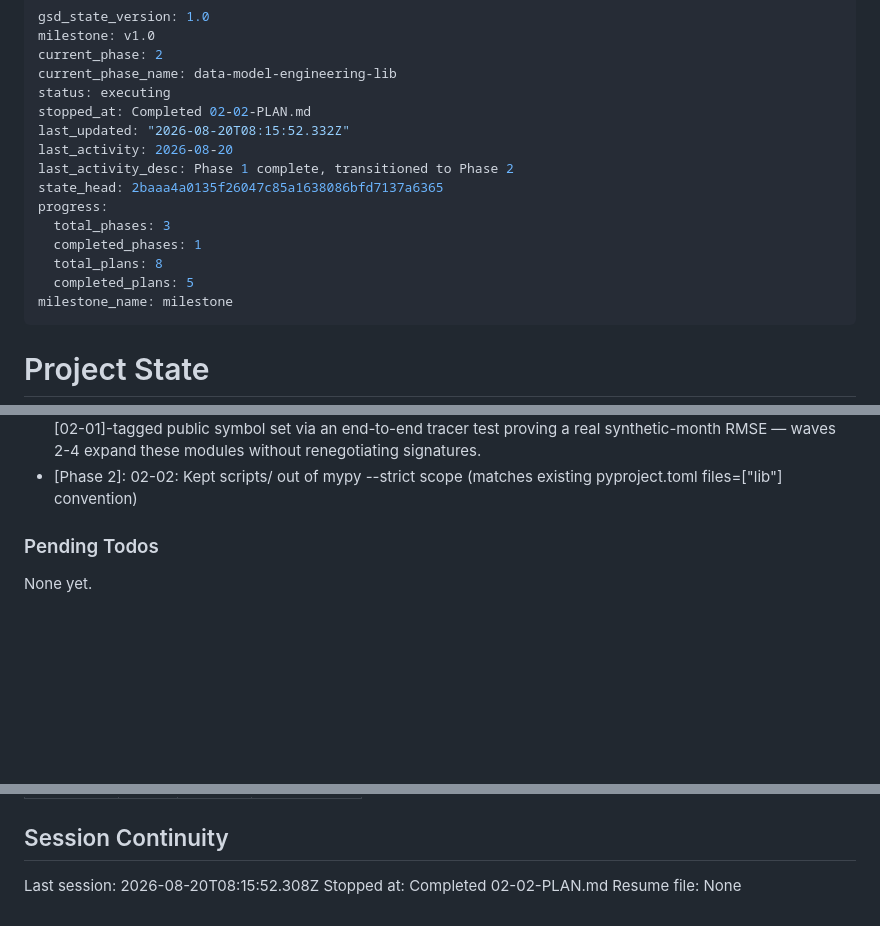
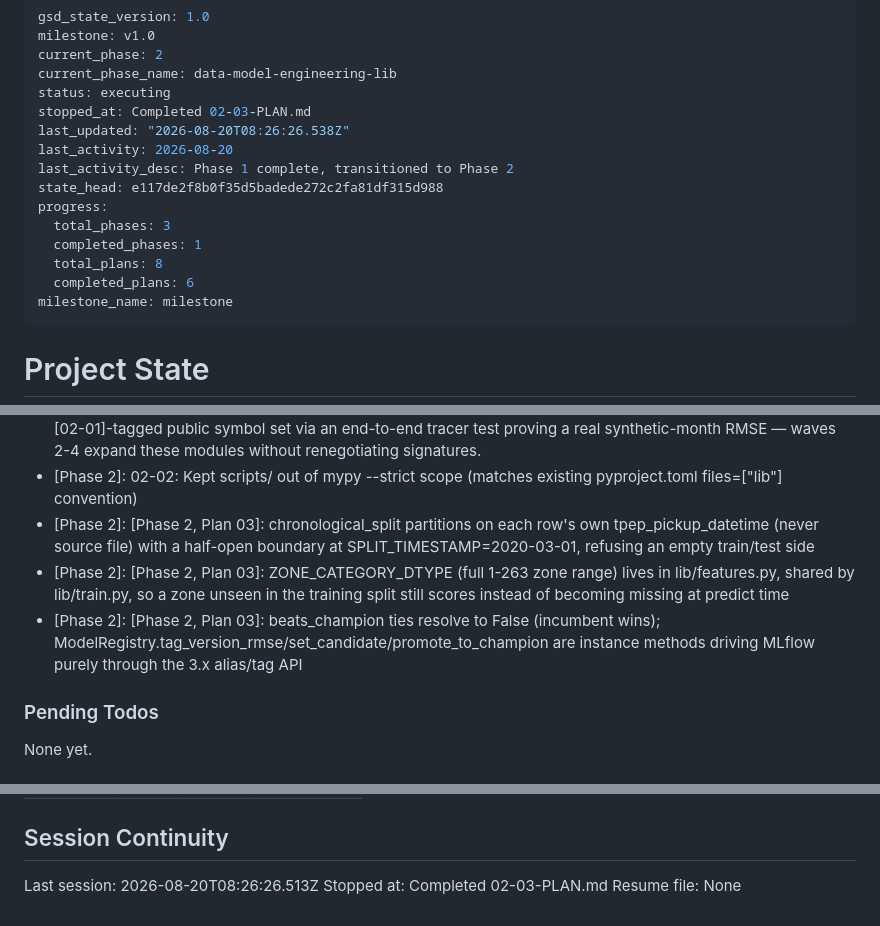
Before and after one commit to ToTheHien/nyc-trip-duration-kfp, a Markdown page: .planning/STATE.md, 3 parts joined by grey strips. GitHub-like rendering; blank space fills up the shorter version.

Commit message:
docs(02-03): complete modelling tail plan

```diff
--- a/.planning/STATE.md
+++ b/.planning/STATE.md
@@ -4,16 +4,16 @@ milestone: v1.0
 current_phase: 2
 current_phase_name: data-model-engineering-lib
 status: executing
-stopped_at: Completed 02-02-PLAN.md
-last_updated: "2026-08-20T08:15:52.332Z"
+stopped_at: Completed 02-03-PLAN.md
+last_updated: "2026-08-20T08:26:26.538Z"
 last_activity: 2026-08-20
 last_activity_desc: Phase 1 complete, transitioned to Phase 2
-state_head: 2baaa4a0135f26047c85a1638086bfd7137a6365
+state_head: e117de2f8b0f35d5badede272c2fa81df315d988
 progress:
   total_phases: 3
   completed_phases: 1
   total_plans: 8
-  completed_plans: 5
+  completed_plans: 6
 milestone_name: milestone
 ---
 
@@ -87,6 +88,9 @@ Recent decisions affecting current work:
 - [Phase 2]: [Phase 2, Plan 01]: pyproject.toml ml group populated with pandas 2.3.3/numpy 2.5.2/pyarrow 25.0.1/pandera 0.32.1/lightgbm 4.7.0/mlflow 3.15.1; dev group gained pandas-stubs/pyshp/pyproj — pyshp/pyproj approved via pre-session PyPI verification (Task 1 checkpoint).
 - [Phase 2]: [Phase 2, Plan 01]: Six lib/ modules (ingest, schemas, features, train, evaluate, registry) locked to their [02-01]-tagged public symbol set via an end-to-end tracer test proving a real synthetic-month RMSE — waves 2-4 expand these modules without renegotiating signatures.
 - [Phase 2]: 02-02: Kept scripts/ out of mypy --strict scope (matches existing pyproject.toml files=["lib"] convention)
+- [Phase 2]: [Phase 2, Plan 03]: chronological_split partitions on each row's own tpep_pickup_datetime (never source file) with a half-open boundary at SPLIT_TIMESTAMP=2020-03-01, refusing an empty train/test side
+- [Phase 2]: [Phase 2, Plan 03]: ZONE_CATEGORY_DTYPE (full 1-263 zone range) lives in lib/features.py, shared by lib/train.py, so a zone unseen in the training split still scores instead of becoming missing at predict time
+- [Phase 2]: [Phase 2, Plan 03]: beats_champion ties resolve to False (incumbent wins); ModelRegistry.tag_version_rmse/set_candidate/promote_to_champion are instance methods driving MLflow purely through the 3.x alias/tag API
 
 ### Pending Todos
 
@@ -109,6 +113,6 @@ Items acknowledged and carried forward from previous milestone close:
 
 ## Session Continuity
 
-Last session: 2026-08-20T08:15:52.308Z
-Stopped at: Completed 02-02-PLAN.md
+Last session: 2026-08-20T08:26:26.513Z
+Stopped at: Completed 02-03-PLAN.md
 Resume file: None
```
Also changed, not shown: other parts of .planning/STATE.md (+2 -1 lines), .planning/ROADMAP.md (+3 -3 lines), 1 other file.
